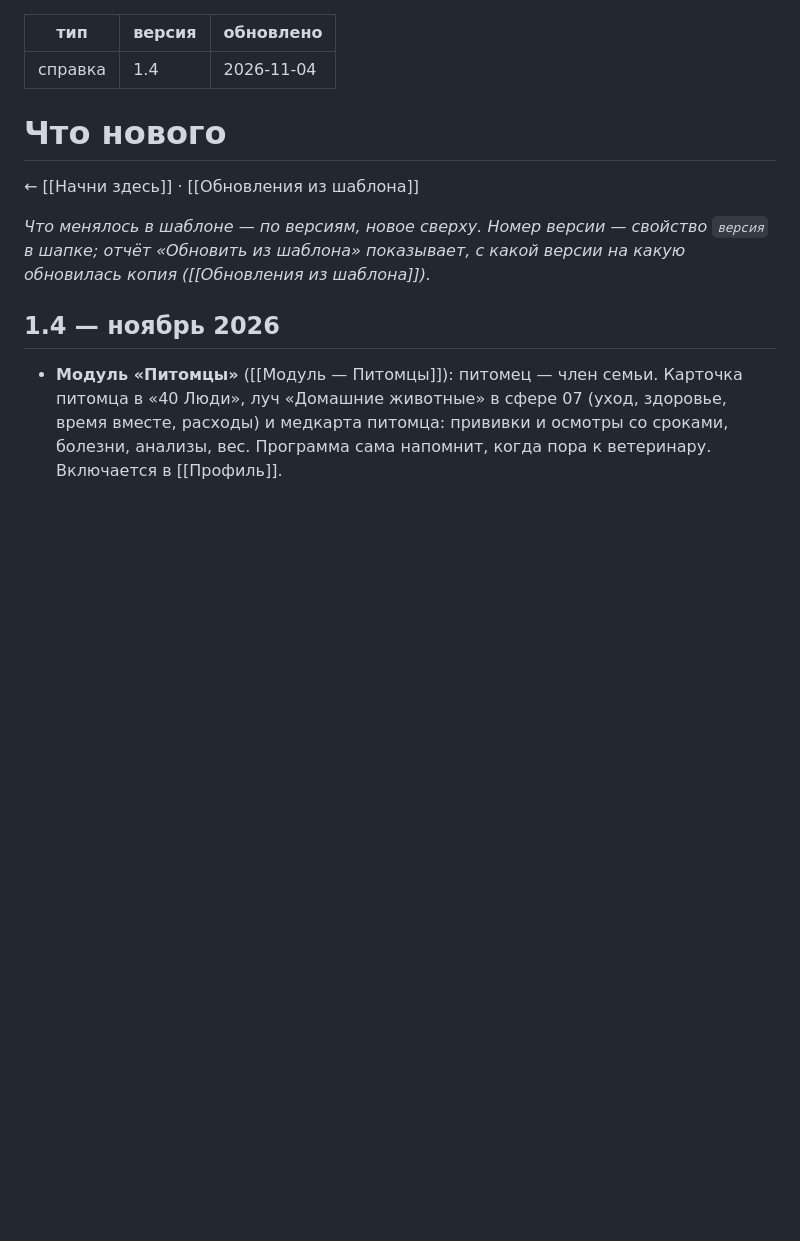
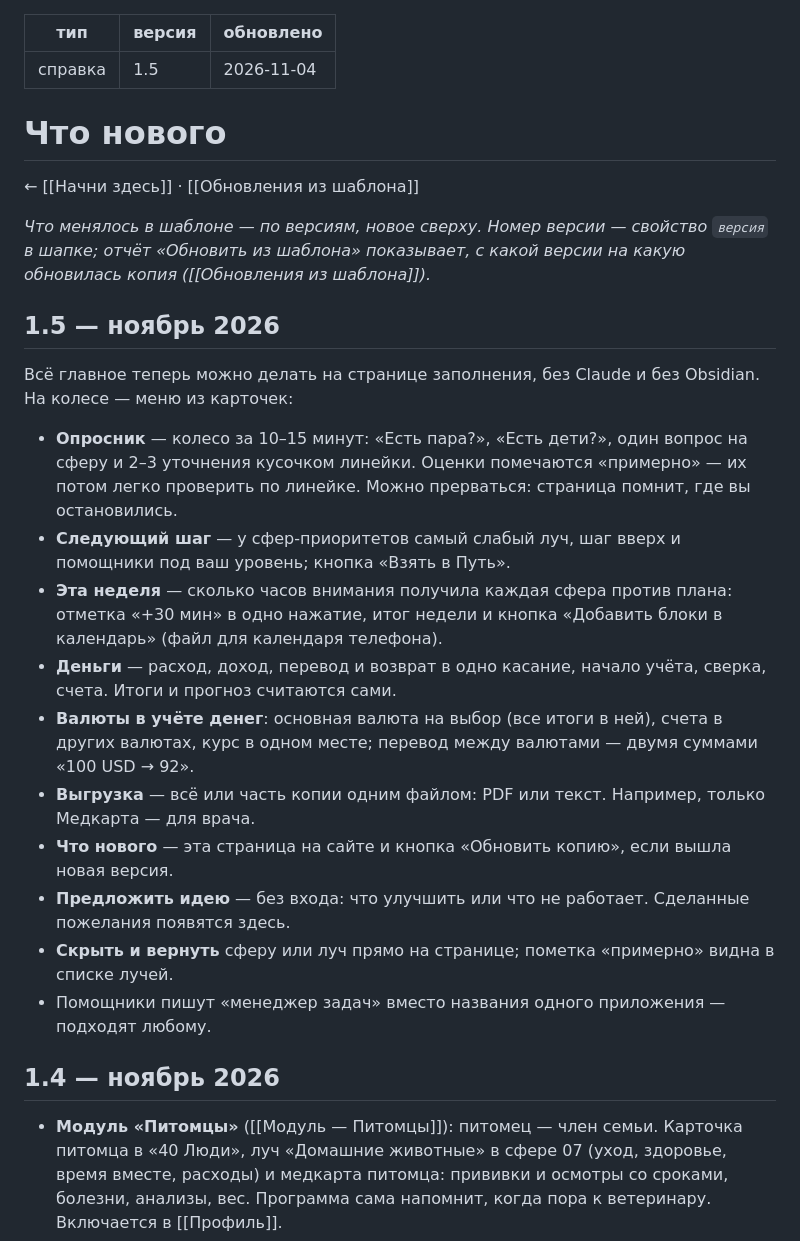
Before and after one commit to HaMiNik91/tsifrovaya-kopiya-shablon, a Markdown page: 00 Старт/Что нового.md, the part around the change. GitHub-like rendering; blank space fills up the shorter version.

```diff
--- a/00 Старт/Что нового.md
+++ b/00 Старт/Что нового.md
@@ -1,6 +1,6 @@
 ---
 тип: справка
-версия: "1.4"
+версия: "1.5"
 обновлено: 2026-11-04
 ---
 # Что нового
@@ -8,6 +8,20 @@
 ← [[Начни здесь]] · [[Обновления из шаблона]]
 
 *Что менялось в шаблоне — по версиям, новое сверху. Номер версии — свойство `версия` в шапке; отчёт «Обновить из шаблона» показывает, с какой версии на какую обновилась копия ([[Обновления из шаблона]]).*
+
+## 1.5 — ноябрь 2026
+
+Всё главное теперь можно делать на странице заполнения, без Claude и без Obsidian. На колесе — меню из карточек:
+- **Опросник** — колесо за 10–15 минут: «Есть пара?», «Есть дети?», один вопрос на сферу и 2–3 уточнения кусочком линейки. Оценки помечаются «примерно» — их потом легко проверить по линейке. Можно прерваться: страница помнит, где вы остановились.
+- **Следующий шаг** — у сфер-приоритетов самый слабый луч, шаг вверх и помощники под ваш уровень; кнопка «Взять в Путь».
+- **Эта неделя** — сколько часов внимания получила каждая сфера против плана: отметка «+30 мин» в одно нажатие, итог недели и кнопка «Добавить блоки в календарь» (файл для календаря телефона).
+- **Деньги** — расход, доход, перевод и возврат в одно касание, начало учёта, сверка, счета. Итоги и прогноз считаются сами.
+- **Валюты в учёте денег**: основная валюта на выбор (все итоги в ней), счета в других валютах, курс в одном месте; перевод между валютами — двумя суммами «100 USD → 92».
+- **Выгрузка** — всё или часть копии одним файлом: PDF или текст. Например, только Медкарта — для врача.
+- **Что нового** — эта страница на сайте и кнопка «Обновить копию», если вышла новая версия.
+- **Предложить идею** — без входа: что улучшить или что не работает. Сделанные пожелания появятся здесь.
+- **Скрыть и вернуть** сферу или луч прямо на странице; пометка «примерно» видна в списке лучей.
+- Помощники пишут «менеджер задач» вместо названия одного приложения — подходят любому.
 
 ## 1.4 — ноябрь 2026
 
```
Also changed, not shown: README.md (+6 -4 lines).
